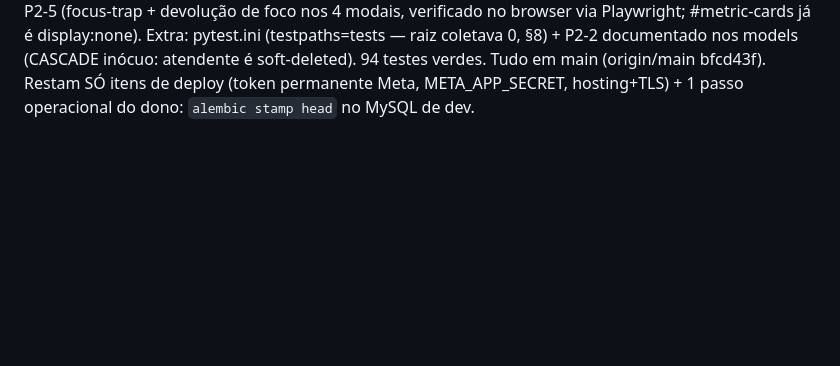
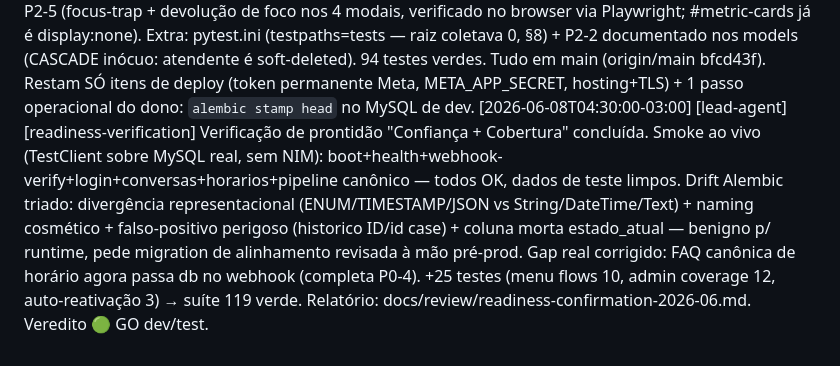
Before and after one commit to OtavioAugustoSS/chatbot-barbearia, a Markdown page: .claude/wiki/log.md, the part around the change. GitHub-like rendering; blank space fills up the shorter version.

```diff
--- a/.claude/wiki/log.md
+++ b/.claude/wiki/log.md
@@ -117,3 +117,4 @@
 [2026-05-28T15:00:00-03:00] [frontend-agent] [ui/redesign-stitch-fase6] Fase 6 Motion Polish implementada nos 3 HTMLs. 6.1: adicionados --duration-instant:80ms, --duration-slower:460ms, --ease-bounce em :root dark+light dos 3 arquivos (index.html tinha 3 tokens, login.html tinha 0, settings.html dark tinha 0 dos novos). 6.2: prefers-reduced-motion atualizado para spec completa (animation-duration 0.01ms + animation-iteration-count 1 + transition-duration 0.01ms + scroll-behavior auto + :focus-visible 80ms funcional + seletores decorativos) nos 3 arquivos — login.html adicionado do zero, index.html e settings.html atualizados de versões simplificadas. 6.3: stagger :nth-child(1-8+n+9) adicionado em .conv-card-enter. 6.4: #send-btn transições separadas (transform/background/box-shadow/opacity), hover scale 1.06→1.08, active scale 0.95→0.92 + transition-duration:var(--duration-instant). 6.5: modal/sheet timings já usavam var(--duration-normal)/var(--duration-slow) — confirmados. 6.6: accentGlow intensidade 0 0 14px 3px 0.18 → 0 0 12px 2px 0.14, duração 3s→4s. 6.7: connPulse ease-in-out confirmado. 6.8: button:not(:disabled):active scale(0.96) confirmado nos 3. 6.9: .btn:hover translateY(-1px) confirmado em index.html, login-btn:hover translateY(-1px) confirmado em login.html. 6.10: *:focus-visible + *:focus-visible:not(:active) outline-offset 2px→3px push adicionado nos 3 arquivos. Zero JS tocado.
 [2026-06-08T00:00:00-03:00] [lead-agent] [sprint-b/p1-4] Regressão de contraste P1-4 (tema claro) CORRIGIDA + verificada no browser (Playwright). Chips de status usavam --warning-text/--success-text base sobre fundos *-subtle → 2.62:1 (warn) e 3.08:1 (succ), FALHA AA. Causa raiz ADR-013: tokens *-text-strong definidos mas nunca aplicados, e validados contra --bg-base em vez do chip *-subtle sobre --bg-card. Fix: light --warning-text-strong #B45309→#92400E (5.84:1), --success-text-strong #059669→#065F46 (6.27:1); cabeados 12 call-sites text-on-subtle aos *-text-strong; fills gráficos mantêm base. Dark inalterado (5.94-8.11:1). ADR-013 emendada. Commit ec84f54 na branch redesign/admin-dashboard. P1-8 (SLA badge) confirmado já completo end-to-end: transbordo_em (models.py:22 → admin.py:371 → webhook.py:291/1157/1336 → app.js:597).
 [2026-06-08T03:30:00-03:00] [lead-agent] [sprint-c-remainder] Loop autônomo concluído — todos os itens NÃO-deploy fechados. P2-1 (circuit breaker no NIM: fast-fail/handoff em outage, services/circuit_breaker.py, 6 testes), P2-7b (/presence autentica pelo body via sendBeacon, não query — não vaza em log; 4 testes), P2-5 (focus-trap + devolução de foco nos 4 modais, verificado no browser via Playwright; #metric-cards já é display:none). Extra: pytest.ini (testpaths=tests — raiz coletava 0, §8) + P2-2 documentado nos models (CASCADE inócuo: atendente é soft-deleted). 94 testes verdes. Tudo em main (origin/main bfcd43f). Restam SÓ itens de deploy (token permanente Meta, META_APP_SECRET, hosting+TLS) + 1 passo operacional do dono: `alembic stamp head` no MySQL de dev.
+[2026-06-08T04:30:00-03:00] [lead-agent] [readiness-verification] Verificação de prontidão "Confiança + Cobertura" concluída. Smoke ao vivo (TestClient sobre MySQL real, sem NIM): boot+health+webhook-verify+login+conversas+horarios+pipeline canônico — todos OK, dados de teste limpos. Drift Alembic triado: divergência representacional (ENUM/TIMESTAMP/JSON vs String/DateTime/Text) + naming cosmético + falso-positivo perigoso (historico ID/id case) + coluna morta estado_atual — benigno p/ runtime, pede migration de alinhamento revisada à mão pré-prod. Gap real corrigido: FAQ canônica de horário agora passa db no webhook (completa P0-4). +25 testes (menu flows 10, admin coverage 12, auto-reativação 3) → suíte 119 verde. Relatório: docs/review/readiness-confirmation-2026-06.md. Veredito 🟢 GO dev/test.
```
Also changed, not shown: docs/review/production-readiness-2026-06.md (+2 -0 lines), docs/review/readiness-confirmation-2026-06.md (added, +107 -0 lines).
